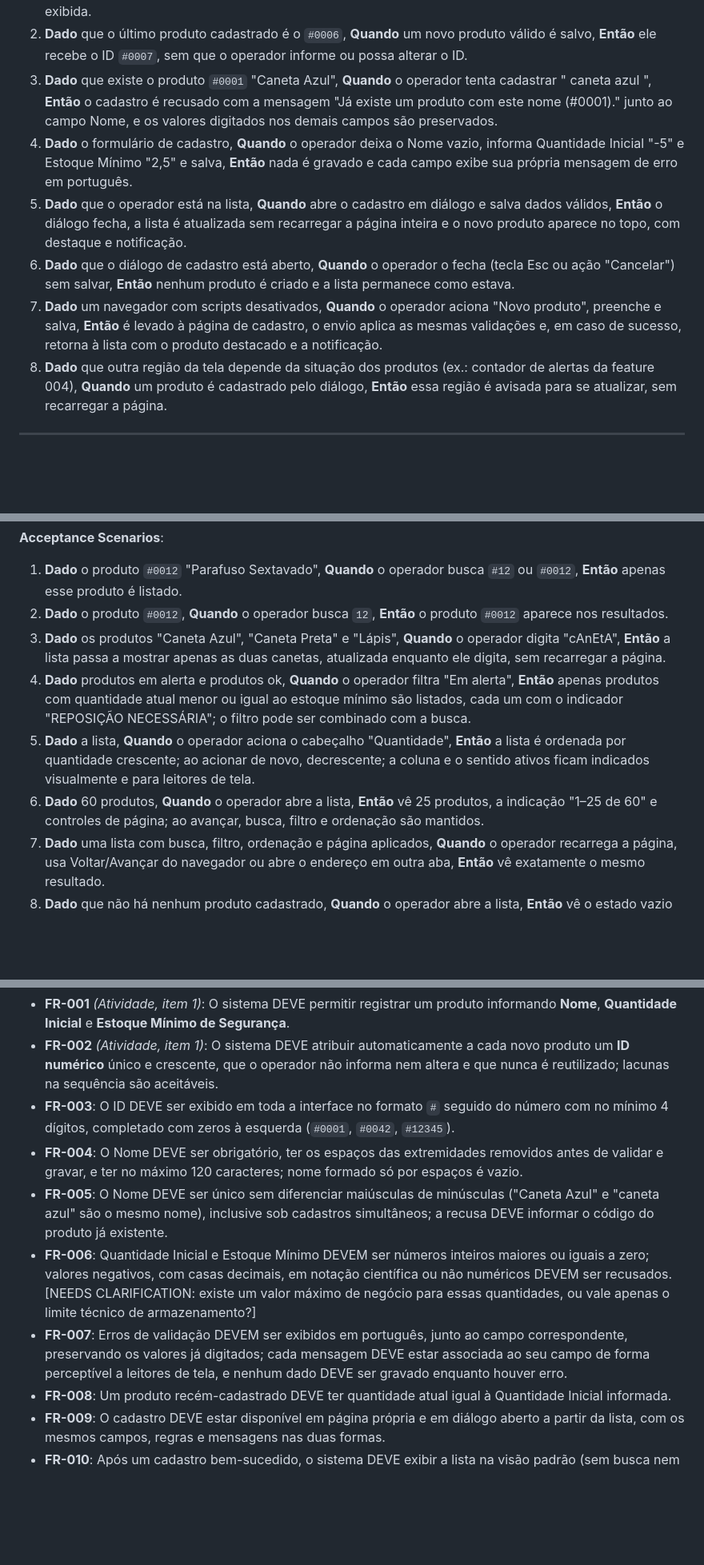
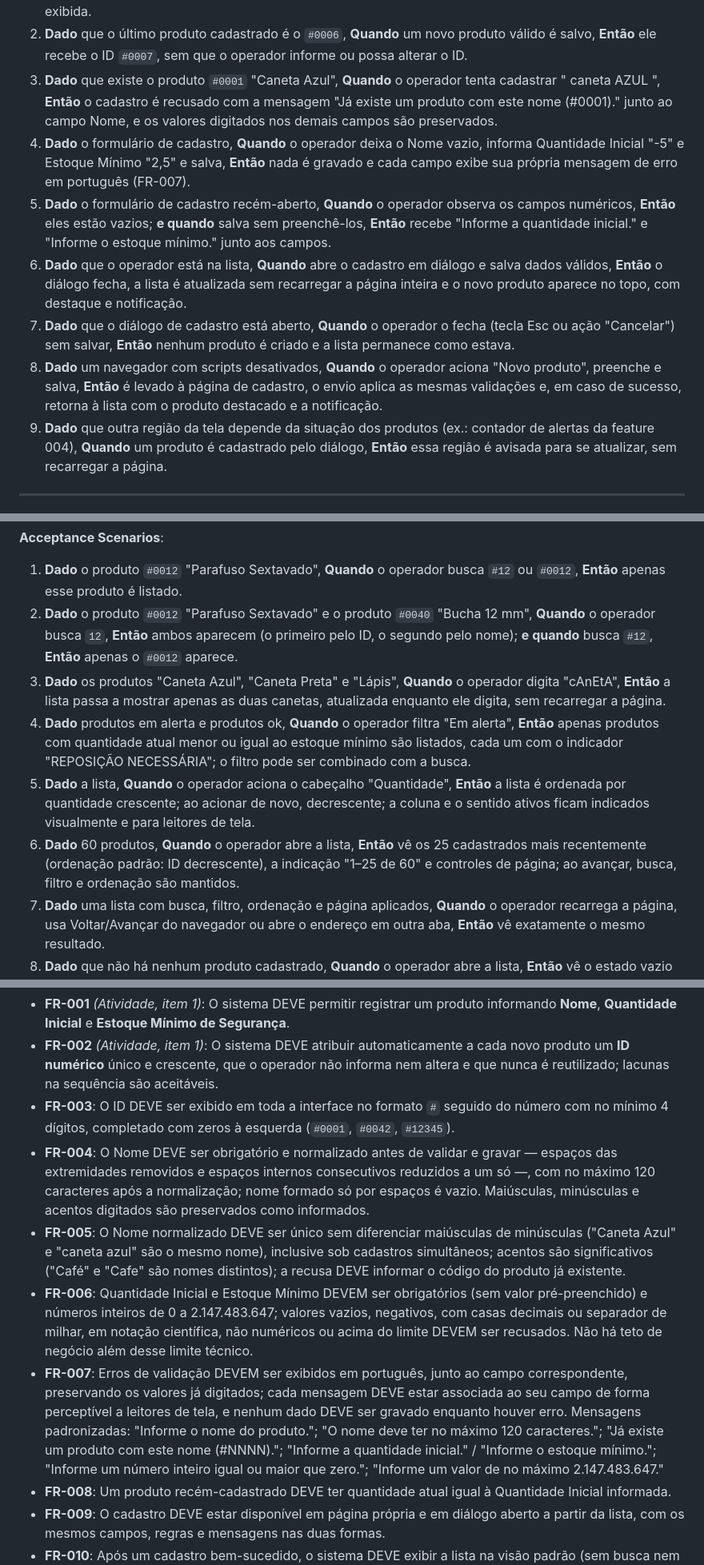
Before and after one commit to MoraesNico/consus-systems, a Markdown page: specs/002-cadastro-produtos/spec.md, 3 parts joined by grey strips. Shown at 80% size. Rendered like a GitHub page; blank space fills up the shorter version.

```diff
--- a/specs/002-cadastro-produtos/spec.md
+++ b/specs/002-cadastro-produtos/spec.md
@@ -36,21 +46,24 @@ campo, sem gravar nada.
 2. **Dado** que o último produto cadastrado é o `#0006`, **Quando** um novo produto válido é
    salvo, **Então** ele recebe o ID `#0007`, sem que o operador informe ou possa alterar o ID.
 3. **Dado** que existe o produto `#0001` "Caneta Azul", **Quando** o operador tenta cadastrar
-   "  caneta azul  ", **Então** o cadastro é recusado com a mensagem "Já existe um produto com
+   "  caneta   AZUL  ", **Então** o cadastro é recusado com a mensagem "Já existe um produto com
    este nome (#0001)." junto ao campo Nome, e os valores digitados nos demais campos são
    preservados.
 4. **Dado** o formulário de cadastro, **Quando** o operador deixa o Nome vazio, informa
    Quantidade Inicial "-5" e Estoque Mínimo "2,5" e salva, **Então** nada é gravado e cada campo
-   exibe sua própria mensagem de erro em português.
-5. **Dado** que o operador está na lista, **Quando** abre o cadastro em diálogo e salva dados
+   exibe sua própria mensagem de erro em português (FR-007).
+5. **Dado** o formulário de cadastro recém-aberto, **Quando** o operador observa os campos
+   numéricos, **Então** eles estão vazios; **e quando** salva sem preenchê-los, **Então** recebe
+   "Informe a quantidade inicial." e "Informe o estoque mínimo." junto aos campos.
+6. **Dado** que o operador está na lista, **Quando** abre o cadastro em diálogo e salva dados
    válidos, **Então** o diálogo fecha, a lista é atualizada sem recarregar a página inteira e o
    novo produto aparece no topo, com destaque e notificação.
-6. **Dado** que o diálogo de cadastro está aberto, **Quando** o operador o fecha (tecla Esc ou
+7. **Dado** que o diálogo de cadastro está aberto, **Quando** o operador o fecha (tecla Esc ou
    ação "Cancelar") sem salvar, **Então** nenhum produto é criado e a lista permanece como estava.
-7. **Dado** um navegador com scripts desativados, **Quando** o operador aciona "Novo produto",
+8. **Dado** um navegador com scripts desativados, **Quando** o operador aciona "Novo produto",
    preenche e salva, **Então** é levado à página de cadastro, o envio aplica as mesmas
    validações e, em caso de sucesso, retorna à lista com o produto destacado e a notificação.
-8. **Dado** que outra região da tela depende da situação dos produtos (ex.: contador de alertas
+9. **Dado** que outra região da tela depende da situação dos produtos (ex.: contador de alertas
    da feature 004), **Quando** um produto é cadastrado pelo diálogo, **Então** essa região é
    avisada para se atualizar, sem recarregar a página.
 
@@ -75,8 +88,9 @@ para outra aba e obter exatamente o mesmo resultado; com a base vazia, ver o est
 
 1. **Dado** o produto `#0012` "Parafuso Sextavado", **Quando** o operador busca `#12` ou
    `#0012`, **Então** apenas esse produto é listado.
-2. **Dado** o produto `#0012`, **Quando** o operador busca `12`, **Então** o produto `#0012`
-   aparece nos resultados.
+2. **Dado** o produto `#0012` "Parafuso Sextavado" e o produto `#0040` "Bucha 12 mm",
+   **Quando** o operador busca `12`, **Então** ambos aparecem (o primeiro pelo ID, o segundo pelo
+   nome); **e quando** busca `#12`, **Então** apenas o `#0012` aparece.
 3. **Dado** os produtos "Caneta Azul", "Caneta Preta" e "Lápis", **Quando** o operador digita
    "cAnEtA", **Então** a lista passa a mostrar apenas as duas canetas, atualizada enquanto ele
    digita, sem recarregar a página.
@@ -86,9 +100,9 @@ para outra aba e obter exatamente o mesmo resultado; com a base vazia, ver o est
 5. **Dado** a lista, **Quando** o operador aciona o cabeçalho "Quantidade", **Então** a lista é
    ordenada por quantidade crescente; ao acionar de novo, decrescente; a coluna e o sentido
    ativos ficam indicados visualmente e para leitores de tela.
-6. **Dado** 60 produtos, **Quando** o operador abre a lista, **Então** vê 25 produtos, a
-   indicação "1–25 de 60" e controles de página; ao avançar, busca, filtro e ordenação são
-   mantidos.
+6. **Dado** 60 produtos, **Quando** o operador abre a lista, **Então** vê os 25 cadastrados mais
+   recentemente (ordenação padrão: ID decrescente), a indicação "1–25 de 60" e controles de
+   página; ao avançar, busca, filtro e ordenação são mantidos.
 7. **Dado** uma lista com busca, filtro, ordenação e página aplicados, **Quando** o operador
    recarrega a página, usa Voltar/Avançar do navegador ou abre o endereço em outra aba,
    **Então** vê exatamente o mesmo resultado.
@@ -229,18 +248,25 @@ digitação acontece; desativar os scripts do navegador e verificar que a lista
   reutilizado; lacunas na sequência são aceitáveis.
 - **FR-003**: O ID DEVE ser exibido em toda a interface no formato `#` seguido do número com no
   mínimo 4 dígitos, completado com zeros à esquerda (`#0001`, `#0042`, `#12345`).
-- **FR-004**: O Nome DEVE ser obrigatório, ter os espaços das extremidades removidos antes de
-  validar e gravar, e ter no máximo 120 caracteres; nome formado só por espaços é vazio.
-- **FR-005**: O Nome DEVE ser único sem diferenciar maiúsculas de minúsculas ("Caneta Azul" e
-  "caneta azul" são o mesmo nome), inclusive sob cadastros simultâneos; a recusa DEVE informar o
-  código do produto já existente.
-- **FR-006**: Quantidade Inicial e Estoque Mínimo DEVEM ser números inteiros maiores ou iguais a
-  zero; valores negativos, com casas decimais, em notação científica ou não numéricos DEVEM ser
-  recusados. [NEEDS CLARIFICATION: existe um valor máximo de negócio para essas quantidades, ou
-  vale apenas o limite técnico de armazenamento?]
+- **FR-004**: O Nome DEVE ser obrigatório e normalizado antes de validar e gravar — espaços das
+  extremidades removidos e espaços internos consecutivos reduzidos a um só —, com no máximo 120
+  caracteres após a normalização; nome formado só por espaços é vazio. Maiúsculas, minúsculas e
+  acentos digitados são preservados como informados.
+- **FR-005**: O Nome normalizado DEVE ser único sem diferenciar maiúsculas de minúsculas
+  ("Caneta Azul" e "caneta azul" são o mesmo nome), inclusive sob cadastros simultâneos; acentos
+  são significativos ("Café" e "Cafe" são nomes distintos); a recusa DEVE informar o código do
+  produto já existente.
+- **FR-006**: Quantidade Inicial e Estoque Mínimo DEVEM ser obrigatórios (sem valor
+  pré-preenchido) e números inteiros de 0 a 2.147.483.647; valores vazios, negativos, com casas
+  decimais ou separador de milhar, em notação científica, não numéricos ou acima do limite DEVEM
+  ser recusados. Não há teto de negócio além desse limite técnico.
 - **FR-007**: Erros de validação DEVEM ser exibidos em português, junto ao campo correspondente,
   preservando os valores já digitados; cada mensagem DEVE estar associada ao seu campo de forma
-  perceptível a leitores de tela, e nenhum dado DEVE ser gravado enquanto houver erro.
+  perceptível a leitores de tela, e nenhum dado DEVE ser gravado enquanto houver erro. Mensagens
+  padronizadas: "Informe o nome do produto."; "O nome deve ter no máximo 120 caracteres.";
+  "Já existe um produto com este nome (#NNNN)."; "Informe a quantidade inicial." / "Informe o
+  estoque mínimo."; "Informe um número inteiro igual ou maior que zero."; "Informe um valor de
+  no máximo 2.147.483.647."
 - **FR-008**: Um produto recém-cadastrado DEVE ter quantidade atual igual à Quantidade Inicial
   informada.
 - **FR-009**: O cadastro DEVE estar disponível em página própria e em diálogo aberto a partir da
```
Also changed, not shown: other parts of specs/002-cadastro-produtos/spec.md (+34 -17 lines), 1 other file.
